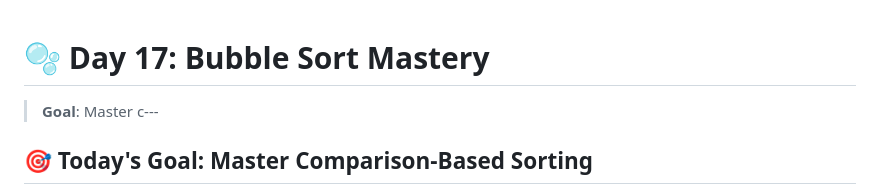
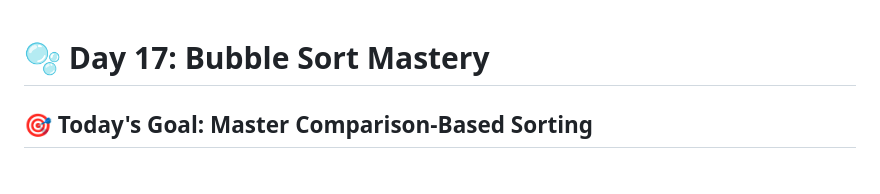
Before and after one commit to Itsmeinayath/zero-to-hero-dev, a Markdown page: Logic building/Day-17/READ.MD, the part around the change. GitHub-like rendering.

Commit message:
Refine Day 17 documentation: remove redundant goal statement for clarity

```diff
--- a/Logic building/Day-17/READ.MD
+++ b/Logic building/Day-17/READ.MD
@@ -1,6 +1,4 @@
  # 🫧 Day 17: Bubble Sort Mastery
-
-> **Goal**: Master c---
 
 ## 🎯 Today's Goal: Master Comparison-Based Sorting
 
```
